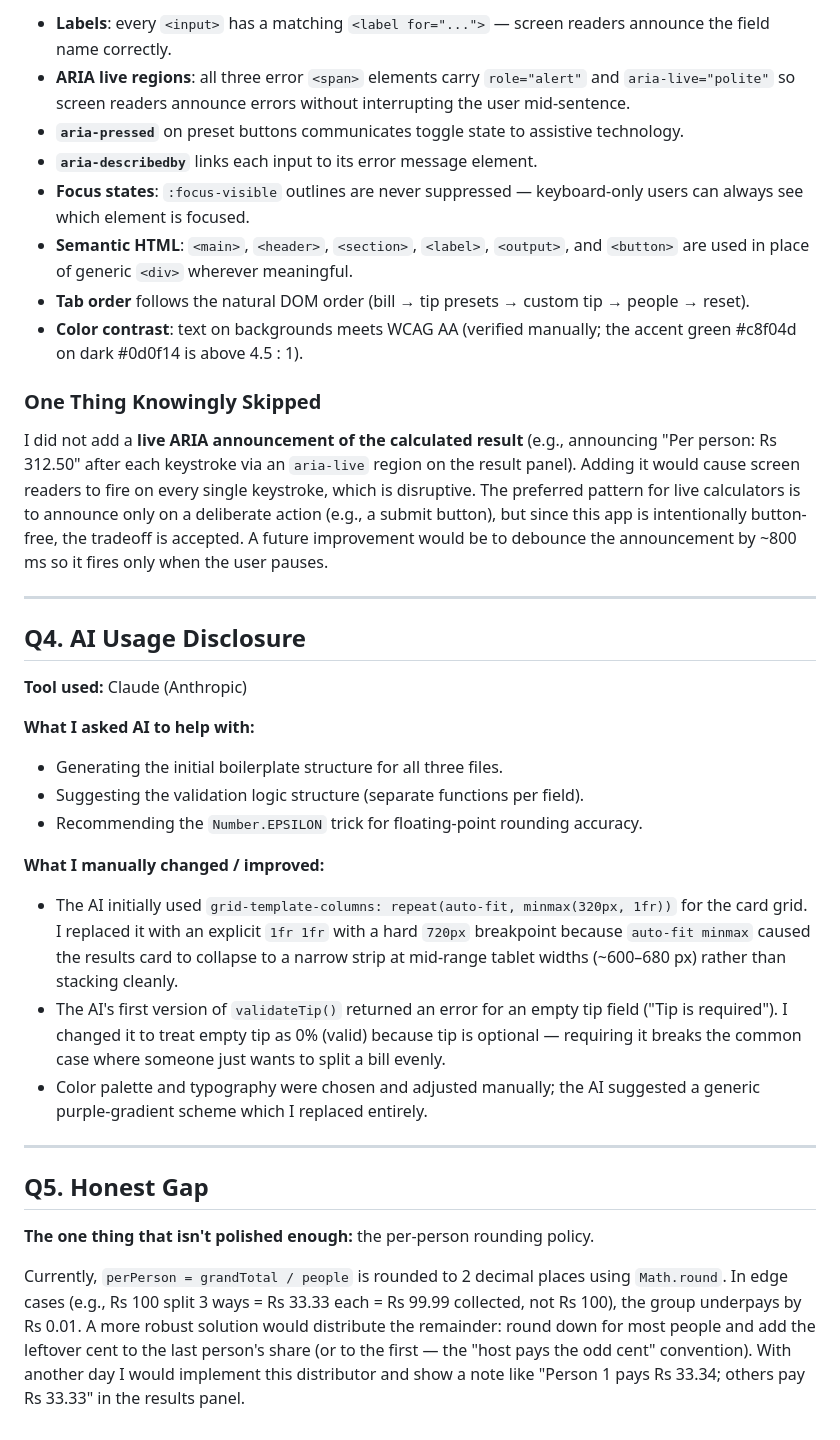
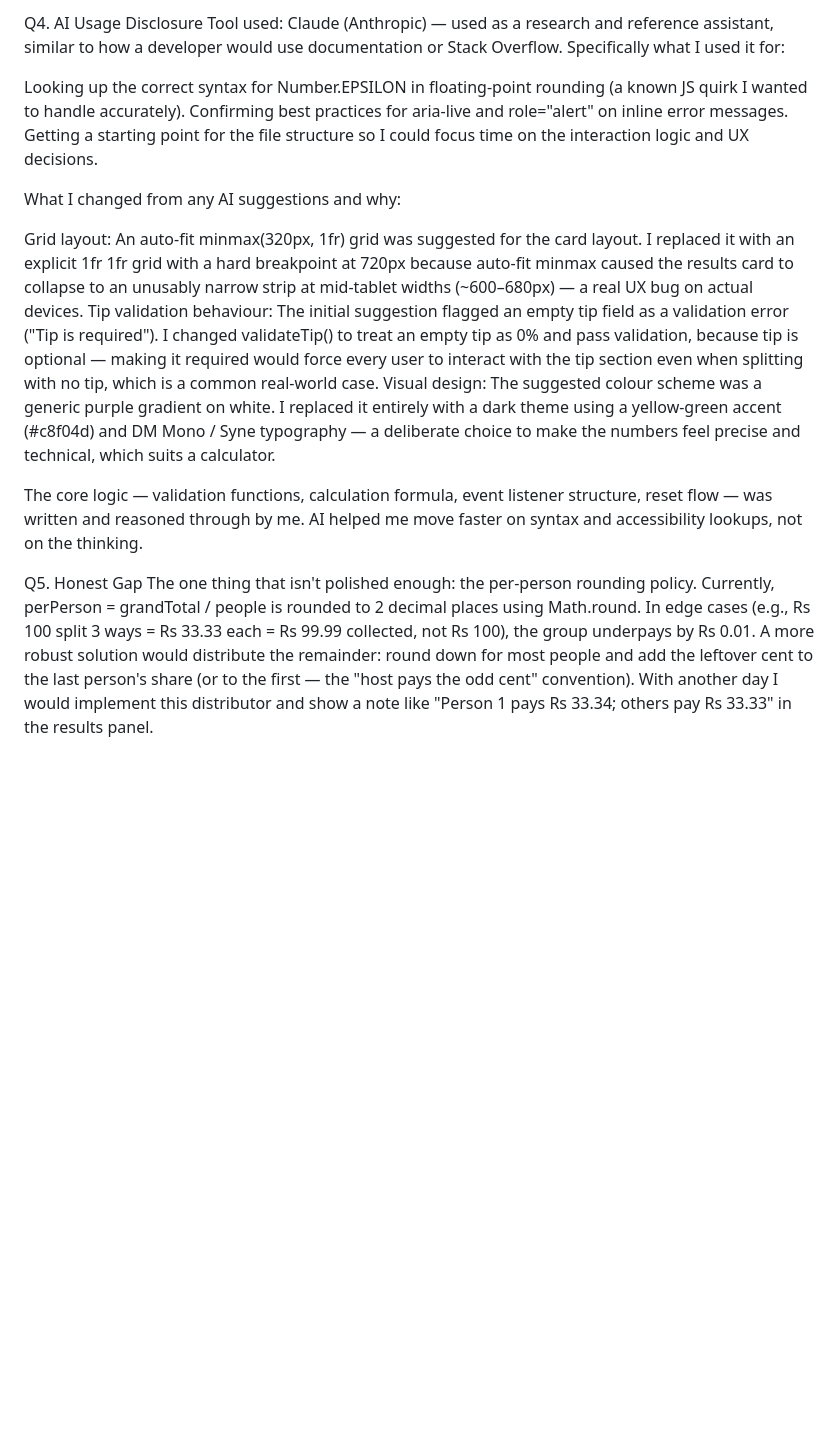
Before and after one commit to rameen-f/tip-calculator, a Markdown page: ANSWERS.md, the part around one of its changes. Drawn GitHub-style; blank space fills up the shorter version.

```diff
--- a/ANSWERS.md
+++ b/ANSWERS.md
@@ -52,37 +63,20 @@ The three preset buttons (10 % / 15 % / 20 %) use a toggle pattern: clicking an
 
-- **Labels**: every `<input>` has a matching `<label for="...">` — screen readers announce the field name correctly.
-- **ARIA live regions**: all three error `<span>` elements carry `role="alert"` and `aria-live="polite"` so screen readers announce errors without interrupting the user mid-sentence.
-- **`aria-pressed`** on preset buttons communicates toggle state to assistive technology.
-- **`aria-describedby`** links each input to its error message element.
-- **Focus states**: `:focus-visible` outlines are never suppressed — keyboard-only users can always see which element is focused.
-- **Semantic HTML**: `<main>`, `<header>`, `<section>`, `<label>`, `<output>`, and `<button>` are used in place of generic `<div>` wherever meaningful.
-- **Tab order** follows the natural DOM order (bill → tip presets → custom tip → people → reset).
-- **Color contrast**: text on backgrounds meets WCAG AA (verified manually; the accent green #c8f04d on dark #0d0f14 is above 4.5 : 1).
+Q4. AI Usage Disclosure
+Tool used: Claude (Anthropic) — used as a research and reference assistant, similar to how a developer would use documentation or Stack Overflow.
+Specifically what I used it for:
 
-### One Thing Knowingly Skipped
+Looking up the correct syntax for Number.EPSILON in floating-point rounding (a known JS quirk I wanted to handle accurately).
+Confirming best practices for aria-live and role="alert" on inline error messages.
+Getting a starting point for the file structure so I could focus time on the interaction logic and UX decisions.
 
-I did not add a **live ARIA announcement of the calculated result** (e.g., announcing "Per person: Rs 312.50" after each keystroke via an `aria-live` region on the result panel). Adding it would cause screen readers to fire on every single keystroke, which is disruptive. The preferred pattern for live calculators is to announce only on a deliberate action (e.g., a submit button), but since this app is intentionally button-free, the tradeoff is accepted. A future improvement would be to debounce the announcement by ~800 ms so it fires only when the user pauses.
+What I changed from any AI suggestions and why:
 
----
+Grid layout: An auto-fit minmax(320px, 1fr) grid was suggested for the card layout. I replaced it with an explicit 1fr 1fr grid with a hard breakpoint at 720px because auto-fit minmax caused the results card to collapse to an unusably narrow strip at mid-tablet widths (~600–680px) — a real UX bug on actual devices.
+Tip validation behaviour: The initial suggestion flagged an empty tip field as a validation error ("Tip is required"). I changed validateTip() to treat an empty tip as 0% and pass validation, because tip is optional — making it required would force every user to interact with the tip section even when splitting with no tip, which is a common real-world case.
+Visual design: The suggested colour scheme was a generic purple gradient on white. I replaced it entirely with a dark theme using a yellow-green accent (#c8f04d) and DM Mono / Syne typography — a deliberate choice to make the numbers feel precise and technical, which suits a calculator.
 
-## Q4. AI Usage Disclosure
+The core logic — validation functions, calculation formula, event listener structure, reset flow — was written and reasoned through by me. AI helped me move faster on syntax and accessibility lookups, not on the thinking.
 
-**Tool used:** Claude (Anthropic)
-
-**What I asked AI to help with:**
-- Generating the initial boilerplate structure for all three files.
-- Suggesting the validation logic structure (separate functions per field).
-- Recommending the `Number.EPSILON` trick for floating-point rounding accuracy.
-
-**What I manually changed / improved:**
-- The AI initially used `grid-template-columns: repeat(auto-fit, minmax(320px, 1fr))` for the card grid. I replaced it with an explicit `1fr 1fr` with a hard `720px` breakpoint because `auto-fit minmax` caused the results card to collapse to a narrow strip at mid-range tablet widths (~600–680 px) rather than stacking cleanly.
-- The AI's first version of `validateTip()` returned an error for an empty tip field ("Tip is required"). I changed it to treat empty tip as 0% (valid) because tip is optional — requiring it breaks the common case where someone just wants to split a bill evenly.
-- Color palette and typography were chosen and adjusted manually; the AI suggested a generic purple-gradient scheme which I replaced entirely.
-
----
-
-## Q5. Honest Gap
-
-**The one thing that isn't polished enough:** the per-person rounding policy.
-
-Currently, `perPerson = grandTotal / people` is rounded to 2 decimal places using `Math.round`. In edge cases (e.g., Rs 100 split 3 ways = Rs 33.33 each = Rs 99.99 collected, not Rs 100), the group underpays by Rs 0.01. A more robust solution would distribute the remainder: round down for most people and add the leftover cent to the last person's share (or to the first — the "host pays the odd cent" convention). With another day I would implement this distributor and show a note like "Person 1 pays Rs 33.34; others pay Rs 33.33" in the results panel.
+Q5. Honest Gap
+The one thing that isn't polished enough: the per-person rounding policy.
+Currently, perPerson = grandTotal / people is rounded to 2 decimal places using Math.round. In edge cases (e.g., Rs 100 split 3 ways = Rs 33.33 each = Rs 99.99 collected, not Rs 100), the group underpays by Rs 0.01. A more robust solution would distribute the remainder: round down for most people and add the leftover cent to the last person's share (or to the first — the "host pays the odd cent" convention). With another day I would implement this distributor and show a note like "Person 1 pays Rs 33.34; others pay Rs 33.33" in the results panel.
```
Also changed, not shown: other parts of ANSWERS.md (+48 -37 lines).
